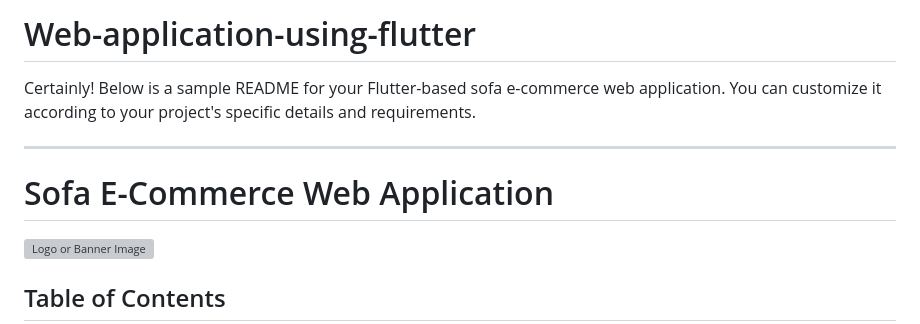
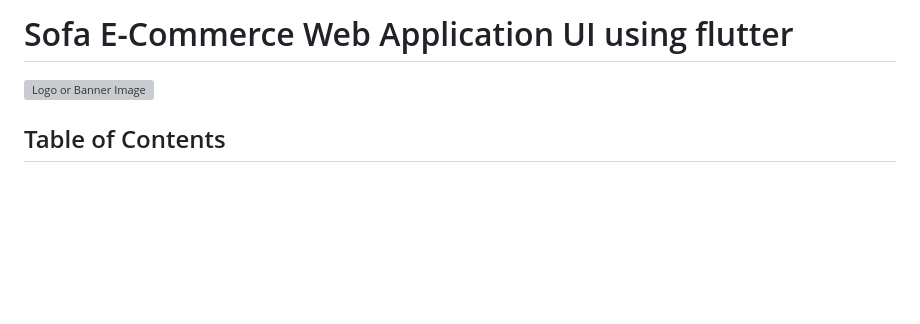
Before and after one commit to helloharendra/Sofa-ecommerce-Application, a Markdown page: README.md, the part around the change. Drawn GitHub-style; blank space fills up the shorter version; grey boxes are pictures that could not be loaded.

```diff
--- a/README.md
+++ b/README.md
@@ -1,10 +1,4 @@
-# Web-application-using-flutter
-
-Certainly! Below is a sample README for your Flutter-based sofa e-commerce web application. You can customize it according to your project's specific details and requirements.
-
----
-
-# Sofa E-Commerce Web Application
+# Sofa E-Commerce Web Application UI using flutter
 
 ![Logo or Banner Image](path/to/your/logo_or_banner.png)
 
```
